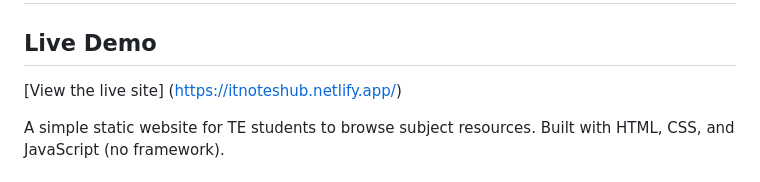
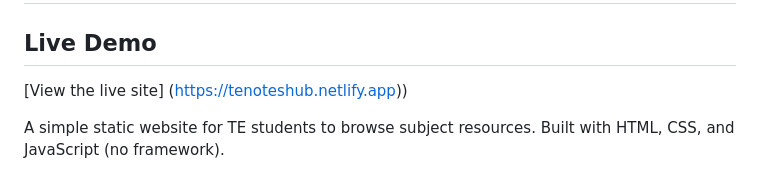
Before and after one commit to omkarkardel/ITNotesHub, a Markdown page: README.md, the part around the change. Rendered like a GitHub page.

Commit message:
Fix live demo link in README.md

```diff
--- a/README.md
+++ b/README.md
@@ -2,7 +2,7 @@
 
 ## Live Demo
 [View the live site]
-(https://itnoteshub.netlify.app/)
+(https://tenoteshub.netlify.app))
 
 A simple static website for TE students to browse subject resources. Built with HTML, CSS, and JavaScript (no framework).
 
```
